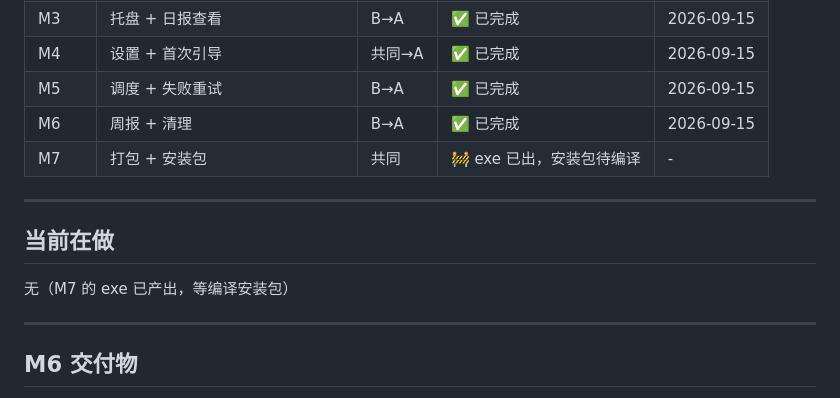
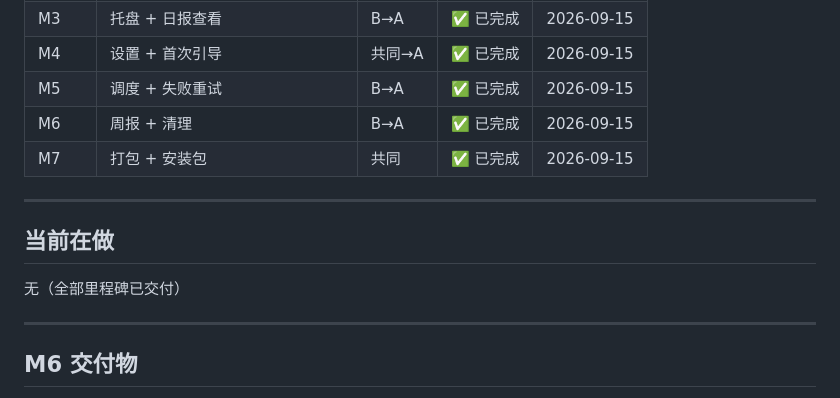
Before and after one commit to iamthh/HenanDiary, a Markdown page: docs/开发状态.md, the part around one of its changes. GitHub-like rendering.

```diff
--- a/docs/开发状态.md
+++ b/docs/开发状态.md
@@ -24,13 +24,13 @@
 | M4 | 设置 + 首次引导 | 共同→A | ✅ 已完成 | 2026-09-15 |
 | M5 | 调度 + 失败重试 | B→A | ✅ 已完成 | 2026-09-15 |
 | M6 | 周报 + 清理 | B→A | ✅ 已完成 | 2026-09-15 |
-| M7 | 打包 + 安装包 | 共同 | 🚧 exe 已出，安装包待编译 | - |
+| M7 | 打包 + 安装包 | 共同 | ✅ 已完成 | 2026-09-15 |
 
 ---
 
 ## 当前在做
 
-无（M7 的 exe 已产出，等编译安装包）
+无（全部里程碑已交付）
 
 ---
 
```
Also changed, not shown: other parts of docs/开发状态.md (+13 -8 lines).
